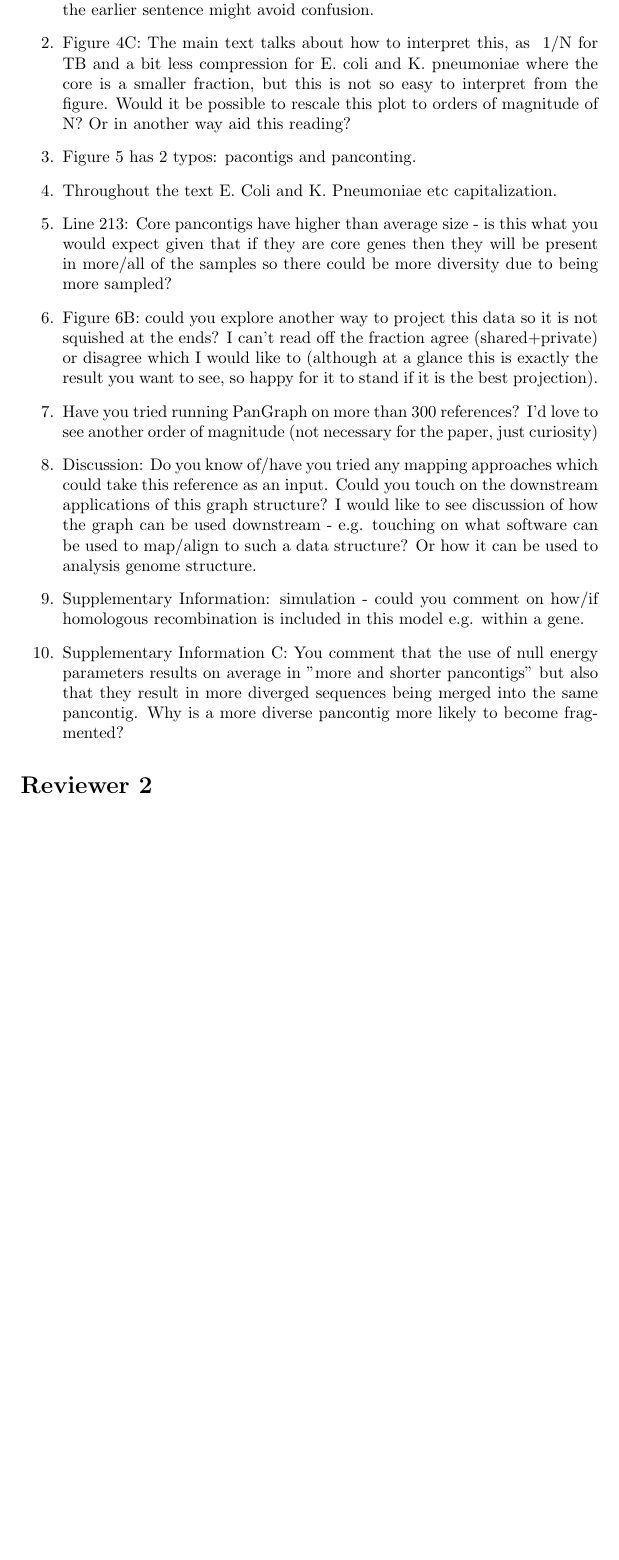
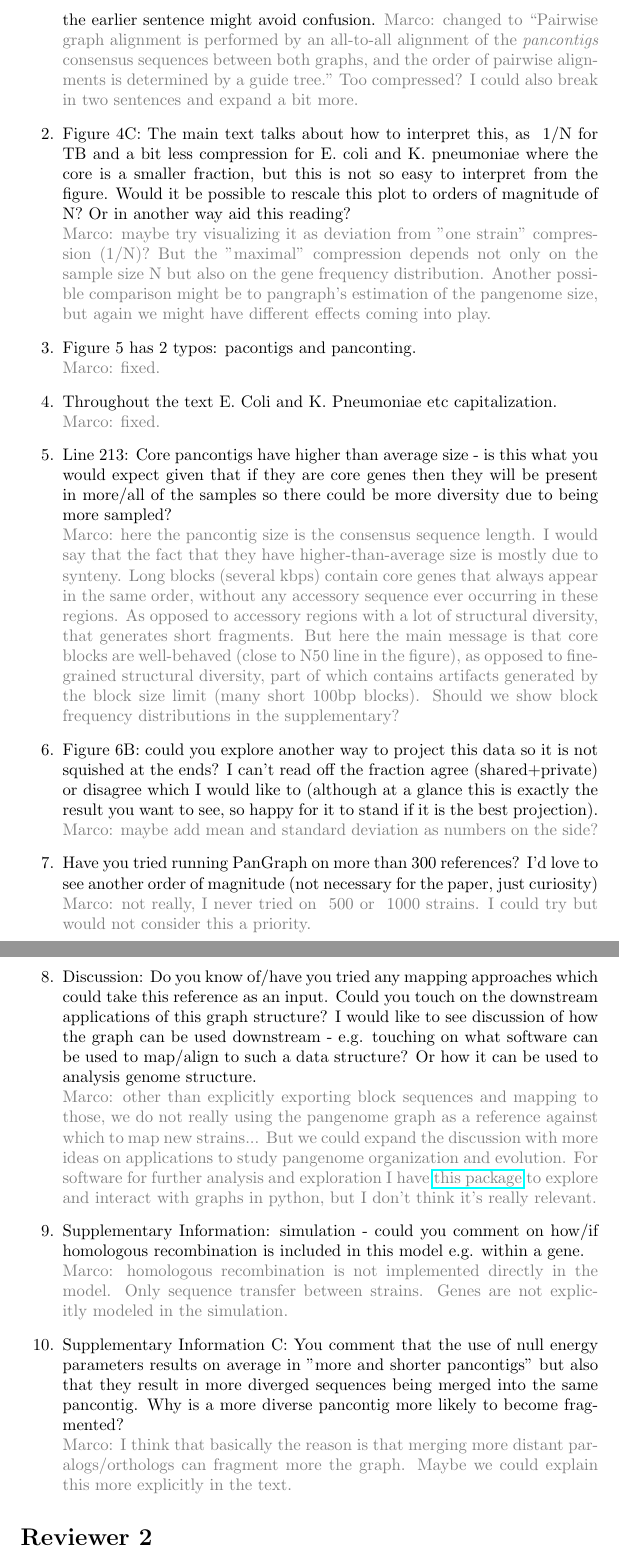
Before and after one commit to neherlab/pangraph-paper, a LaTeX document (reviewer_response.tex): part of page 2 of 9 before the commit and two parts of pages 2 and 3 of 9 after it, the two joined at a grey line, cut so that both start at the same text, the shorter picture padded with empty space. Compiled offline with pdfLaTeX.

Commit message:
feat: review comments

```diff
--- a/reviewer_response.tex
+++ b/reviewer_response.tex
@@ -1,9 +1,11 @@
 \documentclass{article}
 
 \usepackage{hyperref}
+\usepackage{xcolor}
 
 \newcommand{\review}[1]{\textbf{#1}}
 \newcommand{\response}[1]{\textbf{Response:} \textit{#1}}
+\newcommand{\Marco}[1]{{\color{gray}Marco: #1}}
 
 \title{Response to Reviewers}
 \begin{document}
@@ -25,24 +27,34 @@ On reading I had a few queries, which could perhaps be clarified further in the
 
 \begin{enumerate}
     \item A pancontig is defined as a multiple sequence (sub)alignment. In line 54 you say "Pairwise graph alignment is performed by an all-to-all alignment of the pancontigs" which I interpreted to mean all sequences in the alignment vs all sequences in another alignment. You do later add that "To align two graphs, the consensus sequences of all pancontigs in both graphs are searched for homologies and aligned". Adding the word consensus in the earlier sentence might avoid confusion.
+          \Marco{changed to ``Pairwise graph alignment is performed by an all-to-all alignment of the \emph{pancontigs} consensus sequences between both graphs, and the order of pairwise alignments is determined by a guide tree." Too compressed? I could also break in two sentences and expand a bit more.}
 
-    \item Figure 4C: The main text talks about how to interpret this, as ~1/N for TB and a bit less compression for E. coli and K. pneumoniae where the core is a smaller fraction, but this is not so easy to interpret from the figure. Would it be possible to rescale this plot to orders of magnitude of N? Or in another way aid this reading?
+    \item Figure 4C: The main text talks about how to interpret this, as ~1/N for TB and a bit less compression for E. coli and K. pneumoniae where the core is a smaller fraction, but this is not so easy to interpret from the figure. Would it be possible to rescale this plot to orders of magnitude of N? Or in another way aid this reading?\\
+          \Marco{maybe try visualizing it as deviation from "one strain" compression (1/N)? But the "maximal" compression depends not only on the sample size N but also on the gene frequency distribution. Another possible comparison might be to pangraph's estimation of the pangenome size, but again we might have different effects coming into play.}
 
-    \item Figure 5 has 2 typos: pacontigs and panconting.
+    \item Figure 5 has 2 typos: pacontigs and panconting.\\
+          \Marco{fixed.}
 
-    \item Throughout the text E. Coli and K. Pneumoniae etc capitalization.
+    \item Throughout the text E. Coli and K. Pneumoniae etc capitalization.\\
+          \Marco{fixed.}
 
-    \item Line 213: Core pancontigs have higher than average size - is this what you would expect given that if they are core genes then they will be present in more/all of the samples so there could be more diversity due to being more sampled?
+    \item Line 213: Core pancontigs have higher than average size - is this what you would expect given that if they are core genes then they will be present in more/all of the samples so there could be more diversity due to being more sampled?\\
+          \Marco{here the pancontig size is the consensus sequence length. I would say that the fact that they have higher-than-average size is mostly due to synteny. Long blocks (several kbps) contain core genes that always appear in the same order, without any accessory sequence ever occurring in these regions. As opposed to accessory regions with a lot of structural diversity, that generates short fragments. But here the main message is that core blocks are well-behaved (close to N50 line in the figure), as opposed to fine-grained structural diversity, part of which contains artifacts generated by the block size limit (many short 100bp blocks). Should we show block frequency distributions in the supplementary?}
 
     \item Figure 6B: could you explore another way to project this data so it is not squished at the ends? I can't read off the fraction agree (shared+private) or disagree which I would like to (although at a glance this is exactly the result you want to see, so happy for it to stand if it is the best projection).
+          \Marco{maybe add mean and standard deviation as numbers on the side?}
 
     \item Have you tried running PanGraph on more than 300 references? I'd love to see another order of magnitude (not necessary for the paper, just curiosity)
+          \Marco{not really, I never tried on ~500 or ~1000 strains. I could try but would not consider this a priority.}
 
-    \item Discussion: Do you know of/have you tried any mapping approaches which could take this reference as an input. Could you touch on the downstream applications of this graph structure? I would like to see discussion of how the graph can be used downstream - e.g. touching on what software can be used to map/align to such a data structure? Or how it can be used to analysis genome structure.
+    \item Discussion: Do you know of/have you tried any mapping approaches which could take this reference as an input. Could you touch on the downstream applications of this graph structure? I would like to see discussion of how the graph can be used downstream - e.g. touching on what software can be used to map/align to such a data structure? Or how it can be used to analysis genome structure.\\
+          \Marco{other than explicitly exporting block sequences and mapping to those, we do not really using the pangenome graph as a reference against which to map new strains... But we could expand the discussion with more ideas on applications to study pangenome organization and evolution. For software for further analysis and exploration I have \href{https://github.com/mmolari/pypangraph}{this package} to explore and interact with graphs in python, but I don't think it's really relevant.}
 
-    \item Supplementary Information: simulation - could you comment on how/if homologous recombination is included in this model e.g. within a gene.
+    \item Supplementary Information: simulation - could you comment on how/if homologous recombination is included in this model e.g. within a gene.\\
+          \Marco{homologous recombination is not implemented directly in the model. Only sequence transfer between strains. Genes are not explicitly modeled in the simulation.}
 
-    \item Supplementary Information C: You comment that the use of null energy parameters results on average in "more and shorter pancontigs" but also that they result in more diverged sequences being merged into the same pancontig. Why is a more diverse pancontig more likely to become fragmented?
+    \item Supplementary Information C: You comment that the use of null energy parameters results on average in "more and shorter pancontigs" but also that they result in more diverged sequences being merged into the same pancontig. Why is a more diverse pancontig more likely to become fragmented?\\
+          \Marco{I think that basically the reason is that merging more distant paralogs/orthologs can fragment more the graph. Maybe we could explain this more explicitly in the text.}
 \end{enumerate}
 
 
```
Also changed, not shown: main.tex (+7 -7 lines), supplementary.tex (line endings or trailing spaces).
